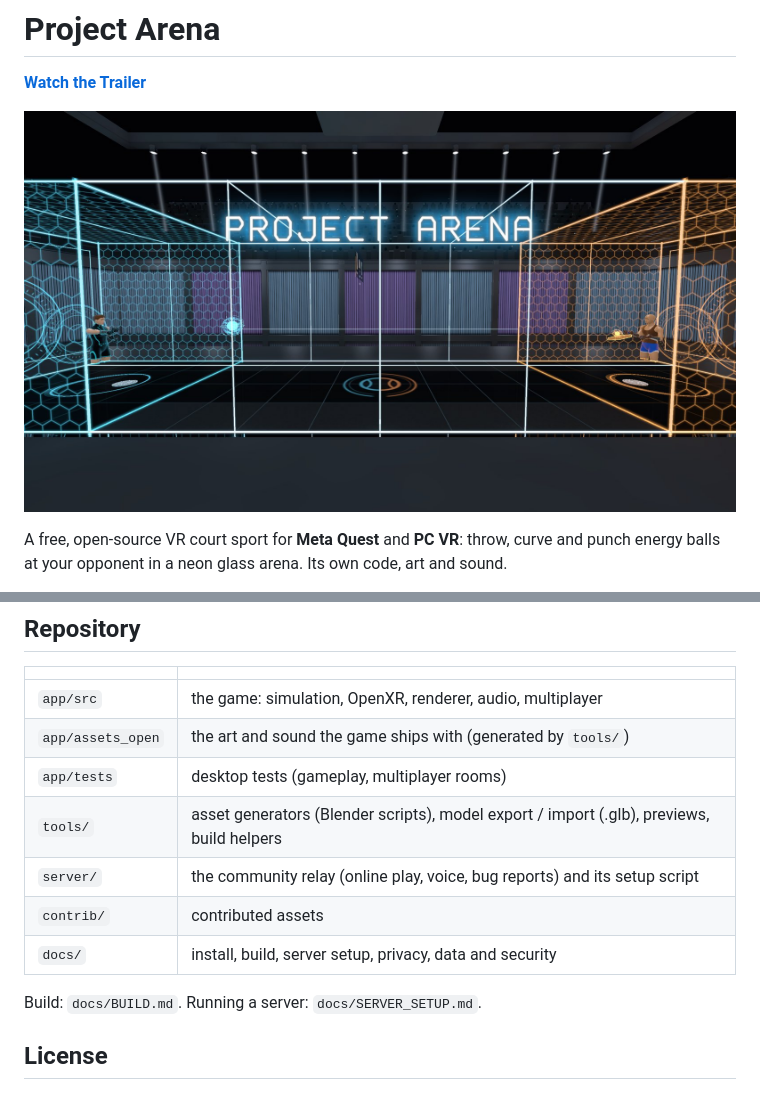
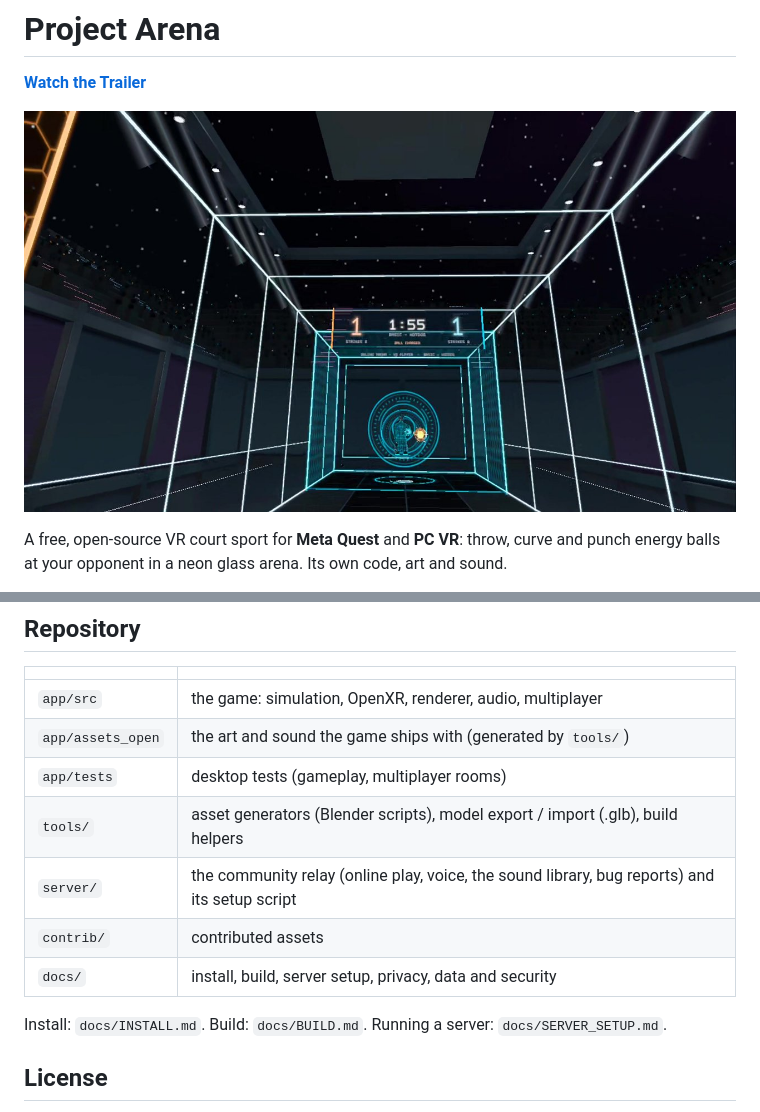
Before and after one commit to jendoebelin/ProjectArena-public, a Markdown page: README.md, 2 parts joined by grey strips. Drawn GitHub-style; pictures changed too: docs/images/play_1.jpg (added).

```diff
--- a/README.md
+++ b/README.md
@@ -2,7 +2,7 @@
 
 **[Watch the Trailer](https://www.youtube.com/watch?v=YuG306OO5O0)**
 
-![The Project Arena court](docs/images/arena.jpg)
+![A match in the SQUARE, seen in the headset](docs/images/play_1.jpg)
 
 A free, open-source VR court sport for **Meta Quest** and **PC VR**: throw, curve and punch energy balls at your
 opponent in a neon glass arena. Its own code, art and sound.
@@ -63,12 +72,12 @@ How to do each: [CONTRIBUTING.md](CONTRIBUTING.md). Please follow the [code of c
 | `app/src` | the game: simulation, OpenXR, renderer, audio, multiplayer |
 | `app/assets_open` | the art and sound the game ships with (generated by `tools/`) |
 | `app/tests` | desktop tests (gameplay, multiplayer rooms) |
-| `tools/` | asset generators (Blender scripts), model export / import (.glb), previews, build helpers |
-| `server/` | the community relay (online play, voice, bug reports) and its setup script |
+| `tools/` | asset generators (Blender scripts), model export / import (.glb), build helpers |
+| `server/` | the community relay (online play, voice, the sound library, bug reports) and its setup script |
 | `contrib/` | contributed assets |
 | `docs/` | install, build, server setup, privacy, data and security |
 
-Build: `docs/BUILD.md`. Running a server: `docs/SERVER_SETUP.md`.
+Install: `docs/INSTALL.md`. Build: `docs/BUILD.md`. Running a server: `docs/SERVER_SETUP.md`.
 
 ## License
 
```
Also changed, not shown: other parts of README.md (+36 -27 lines), CONTRIBUTING.md (+9 -4 lines), docs/images/play_2.jpg (added), docs/images/play_3.jpg (added), docs/images/play_4.jpg (added), docs/images/play_5.jpg (added).
